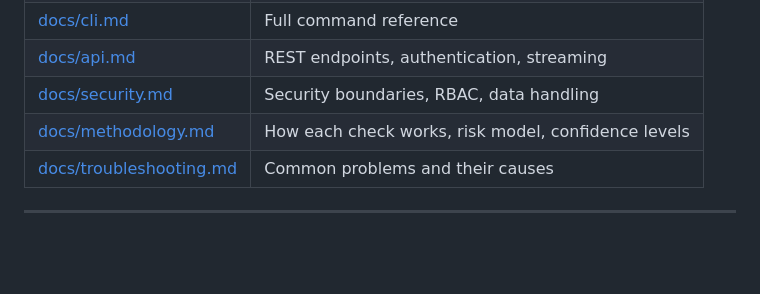
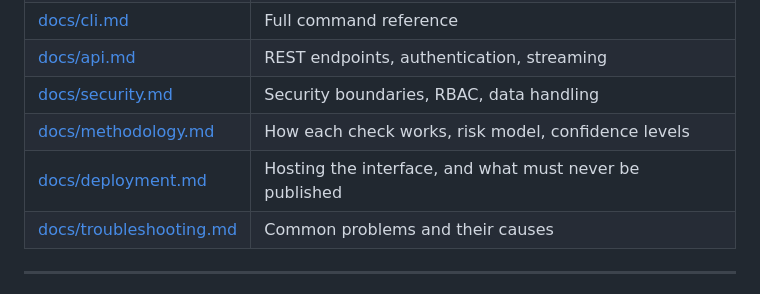
Before and after one commit to pratikdagar100/VulScanner, a Markdown page: README.md, the part around the change. GitHub-like rendering; blank space fills up the shorter version.

```diff
--- a/README.md
+++ b/README.md
@@ -241,6 +241,7 @@ Recharts, React Flow.
 | [docs/api.md](docs/api.md) | REST endpoints, authentication, streaming |
 | [docs/security.md](docs/security.md) | Security boundaries, RBAC, data handling |
 | [docs/methodology.md](docs/methodology.md) | How each check works, risk model, confidence levels |
+| [docs/deployment.md](docs/deployment.md) | Hosting the interface, and what must never be published |
 | [docs/troubleshooting.md](docs/troubleshooting.md) | Common problems and their causes |
 
 ---
```
Also changed, not shown: docs/deployment.md (added, +105 -0 lines), docs/installation.md (+4 -0 lines).
